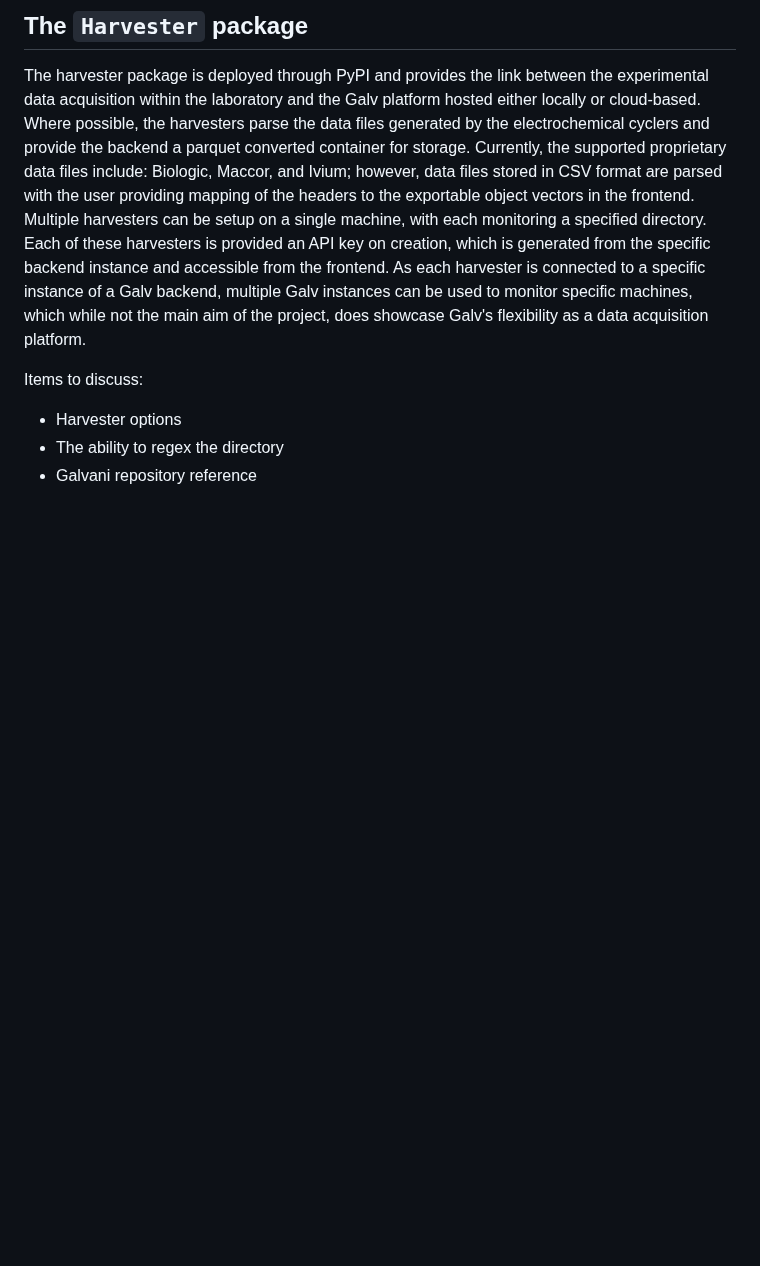
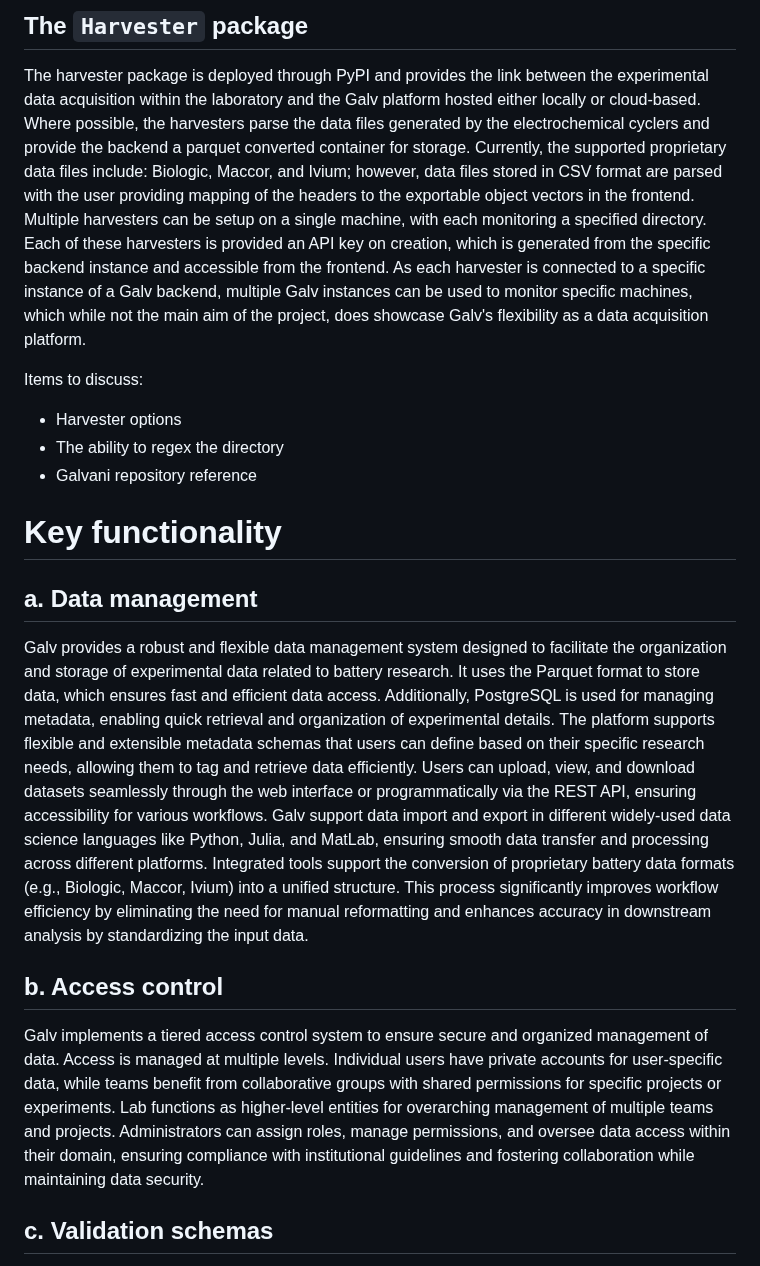
Before and after one commit to galv-team/galv-backend, a Markdown page: joss/paper.md, the part around one of its changes. Drawn GitHub-style; blank space fills up the shorter version.

```diff
--- a/joss/paper.md
+++ b/joss/paper.md
@@ -76,3 +76,18 @@ Items to discuss:
 - The ability to regex the directory
 - Galvani repository reference
 
+# Key functionality
+
+## a. Data management
+
+Galv provides a robust and flexible data management system designed to facilitate the organization and storage of experimental data related to battery research. It uses the Parquet format to store data, which ensures fast and efficient data access. Additionally, PostgreSQL is used for managing metadata, enabling quick retrieval and organization of experimental details. The platform supports flexible and extensible metadata schemas that users can define based on their specific research needs, allowing them to tag and retrieve data efficiently. Users can upload, view, and download datasets seamlessly through the web interface or programmatically via the REST API, ensuring accessibility for various workflows. Galv support data import and export in different widely-used data science languages like Python, Julia, and MatLab, ensuring smooth data transfer and processing across different platforms.
+Integrated tools support the conversion of proprietary battery data formats (e.g., Biologic, Maccor, Ivium) into a unified structure. This process significantly improves workflow efficiency by eliminating the need for manual reformatting and enhances accuracy in downstream analysis by standardizing the input data.
+
+
+
+## b. Access control
+
+Galv implements a tiered access control system to ensure secure and organized management of data. Access is managed at multiple levels. Individual users have private accounts for user-specific data, while teams benefit from collaborative groups with shared permissions for specific projects or experiments. Lab functions as higher-level entities for overarching management of multiple teams and projects. Administrators can assign roles, manage permissions, and oversee data access within their domain, ensuring compliance with institutional guidelines and fostering collaboration while maintaining data security.
+
+## c. Validation schemas
+
```
Also changed, not shown: other parts of joss/paper.md (+15 -1 lines), joss/figures/architecture_1.png, 3 other files.
